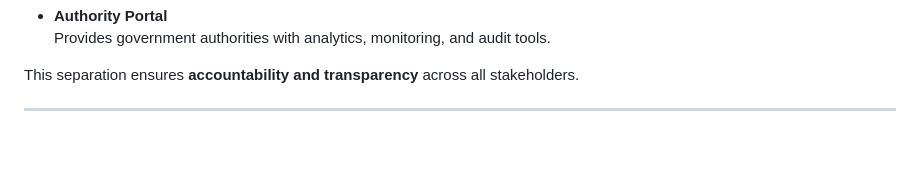
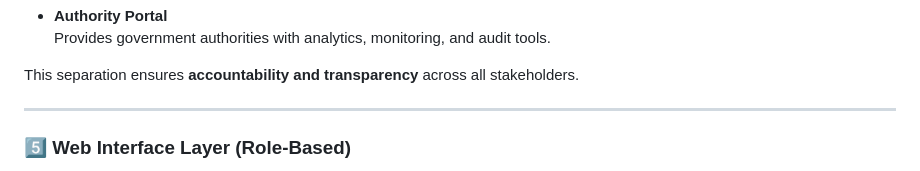
Before and after one commit to VaishakSCEM543/smart-public-distribution-system, a Markdown page: README.md, the part around one of its changes. GitHub-like rendering; blank space fills up the shorter version.

```diff
--- a/README.md
+++ b/README.md
@@ -110,4 +110,5 @@ The system includes **three dedicated web portals**:
 This separation ensures **accountability and transparency** across all stakeholders.
 
 ---
+### 5️⃣ Web Interface Layer (Role-Based)
 
```
Also changed, not shown: other parts of README.md (+9 -0 lines).
